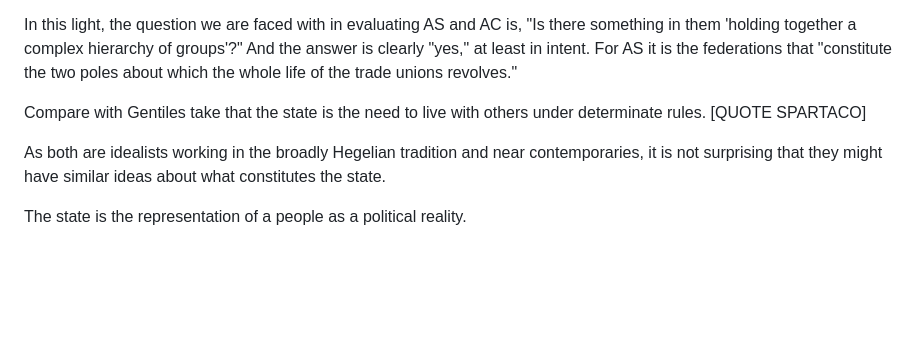
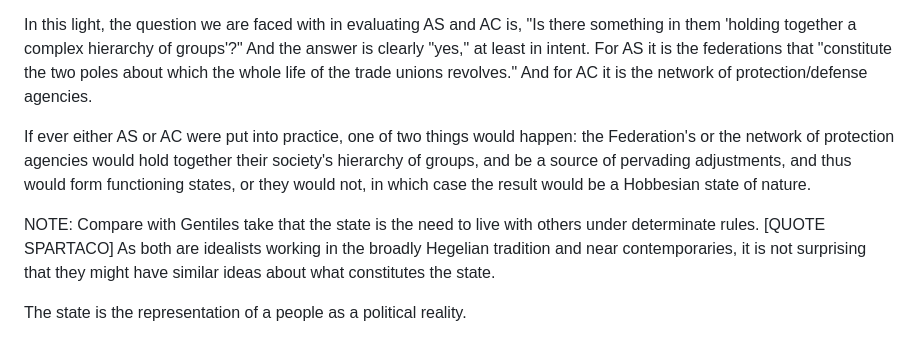
Before and after one commit to gcallah/JustifyingTheState, a Markdown page: drafts/callahan.md, the part around the change. Rendered like a GitHub page; blank space fills up the shorter version.

Commit message:
More Bosanquet.

```diff
--- a/drafts/callahan.md
+++ b/drafts/callahan.md
@@ -595,13 +595,19 @@ In this light, the question we are faced with in evaluating AS and AC is, "Is
 there something in them 'holding together a complex hierarchy of groups'?"
 And the answer is clearly "yes," at least in intent. For AS it is the
 federations that "constitute the two poles about which the whole life of the trade
-unions revolves."
+unions revolves." And for AC it is the network of protection/defense agencies.
+
+If ever either AS or AC were put into practice, one of two things would happen:
+the Federation's or the network of protection agencies would hold together their
+society's hierarchy of groups, and be a source of pervading adjustments, and
+thus would form functioning states, or they would not, in which case the result
+would be a Hobbesian state of nature.
 
 
 
-Compare with Gentiles take that the state is the need to live with others under
+
+NOTE: Compare with Gentiles take that the state is the need to live with others under
 determinate rules.  [QUOTE SPARTACO]
-
 As both are idealists working in the broadly Hegelian tradition and near
 contemporaries, it is not surprising that they might have similar ideas about
 what constitutes the state.
```
